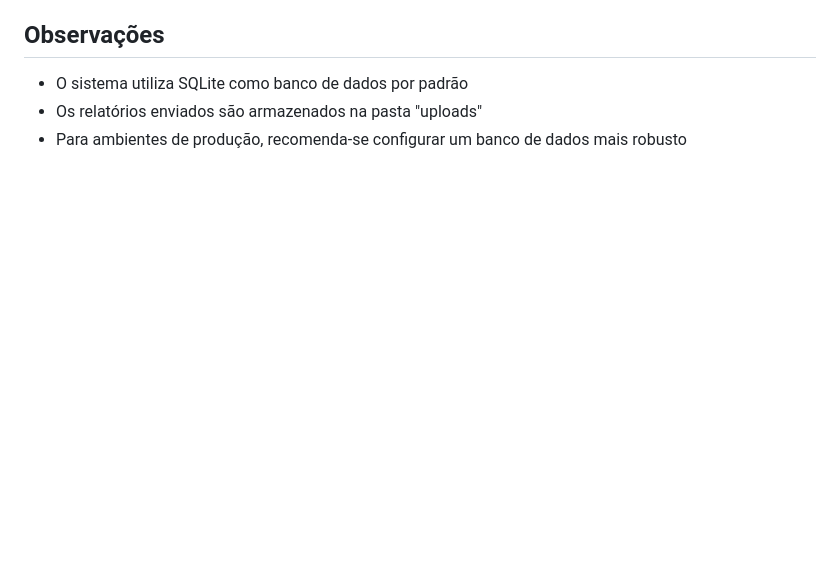
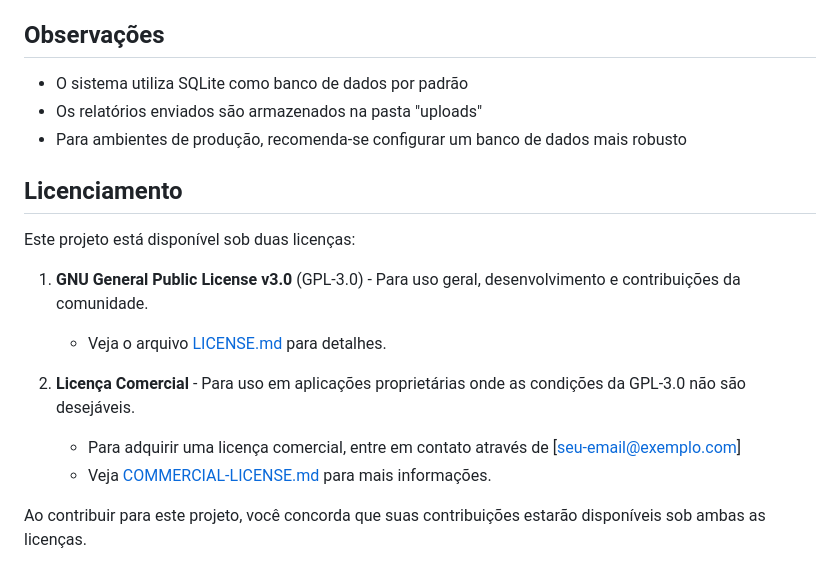
Before and after one commit to rsmiderle/B3Portfolio-Manager, a Markdown page: README.md, the part around the change. Drawn GitHub-style; blank space fills up the shorter version.

Commit message:
Update README.md
Licenciamento

```diff
--- a/README.md
+++ b/README.md
@@ -121,3 +121,16 @@ portfolio_acoes/
 - O sistema utiliza SQLite como banco de dados por padrão
 - Os relatórios enviados são armazenados na pasta "uploads"
 - Para ambientes de produção, recomenda-se configurar um banco de dados mais robusto
+
+## Licenciamento
+
+Este projeto está disponível sob duas licenças:
+
+1. **GNU General Public License v3.0** (GPL-3.0) - Para uso geral, desenvolvimento e contribuições da comunidade.
+   - Veja o arquivo [LICENSE.md](LICENSE.md) para detalhes.
+
+2. **Licença Comercial** - Para uso em aplicações proprietárias onde as condições da GPL-3.0 não são desejáveis.
+   - Para adquirir uma licença comercial, entre em contato através de [seu-email@exemplo.com]
+   - Veja [COMMERCIAL-LICENSE.md](COMMERCIAL-LICENSE.md) para mais informações.
+
+Ao contribuir para este projeto, você concorda que suas contribuições estarão disponíveis sob ambas as licenças.
```
